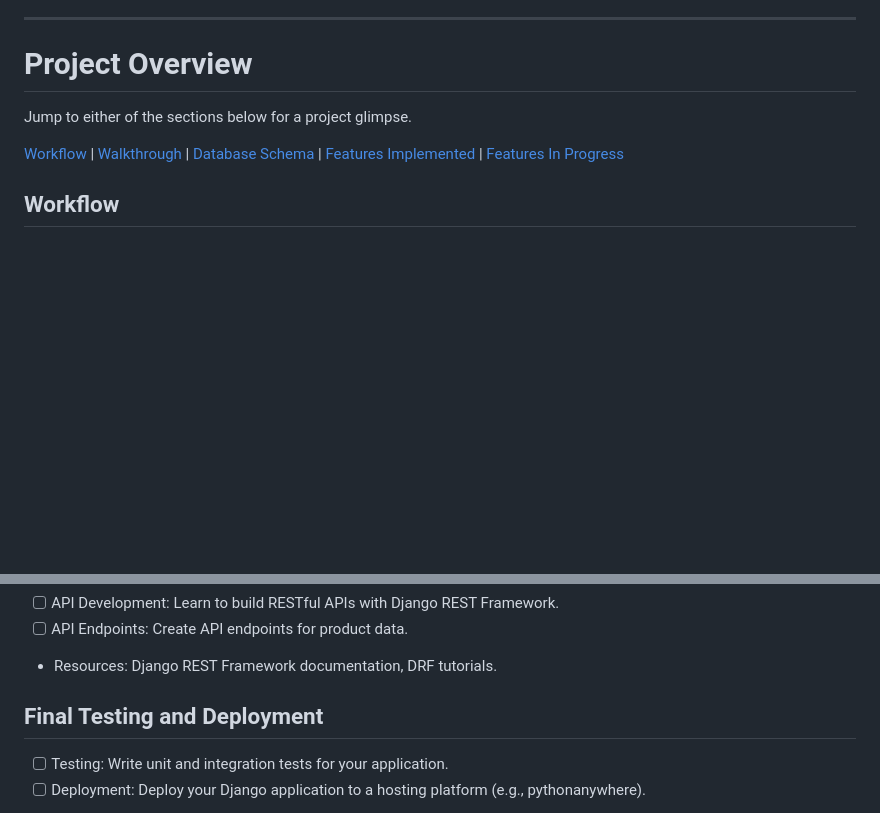
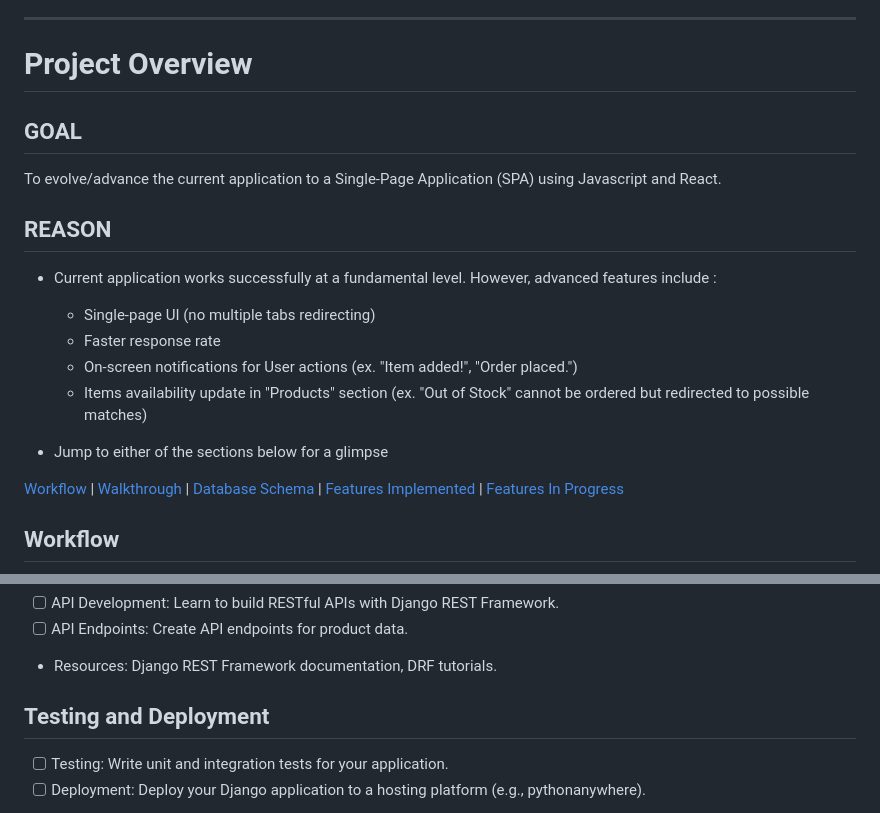
Before and after one commit to prak112/Image-Barter-Bazaar, a Markdown page: README.md, 2 parts joined by grey strips. Drawn GitHub-style; blank space fills up the shorter version.

Commit message:
goal,reason for advanced app

```diff
--- a/README.md
+++ b/README.md
@@ -46,8 +46,17 @@ The application will be updated at every chance available, for advanced function
 <hr>
 
 # Project Overview
+## GOAL
+ To evolve/advance the current application to a Single-Page Application (SPA) using Javascript and React.
 
-Jump to either of the sections below for a project glimpse.
+## REASON
+  - Current application works successfully at a fundamental level. However, advanced features include :
+    - Single-page UI (no multiple tabs redirecting)
+    - Faster response rate
+    - On-screen notifications for User actions (ex. "Item added!", "Order placed.")
+    - Items availability update in "Products" section (ex. "Out of Stock" cannot be ordered but redirected to possible matches)
+
+- Jump to either of the sections below for a glimpse
 
 [Workflow](#workflow) | [Walkthrough](#walkthrough) | [Database Schema](#database-schema) | [Features Implemented](#features-implemented) | [Features In Progress](#features-in-progress)
 
@@ -286,7 +297,7 @@ J -->|search by filters-Theme,Category,Artist| E
 - [ ] API Endpoints: Create API endpoints for product data.
 - Resources: Django REST Framework documentation, DRF tutorials.
 
-## Final Testing and Deployment
+## Testing and Deployment
 - [ ] Testing: Write unit and integration tests for your application.
 - [ ] Deployment: Deploy your Django application to a hosting platform (e.g., pythonanywhere).
 - Resources: Django testing documentation, deployment guides.
```
Also changed, not shown: other parts of README.md (+2 -0 lines).
